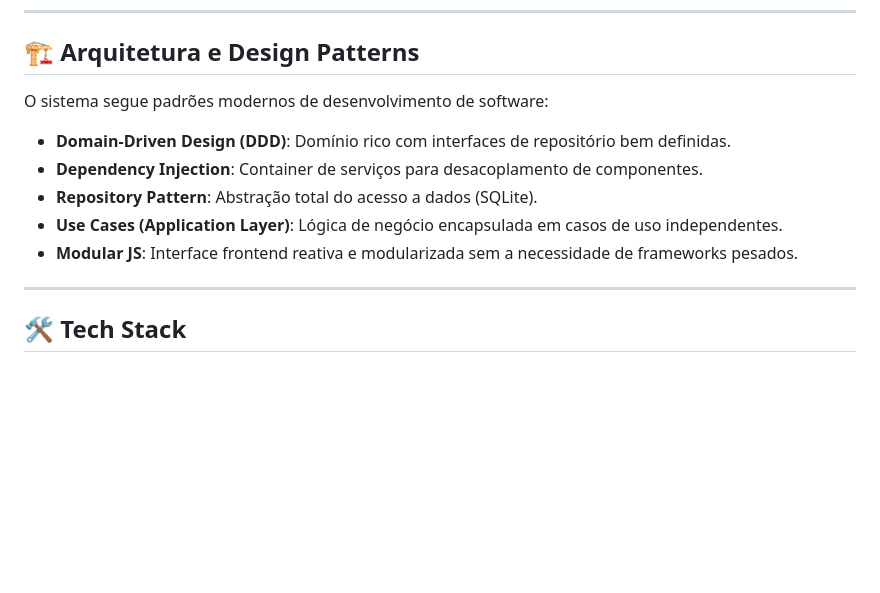
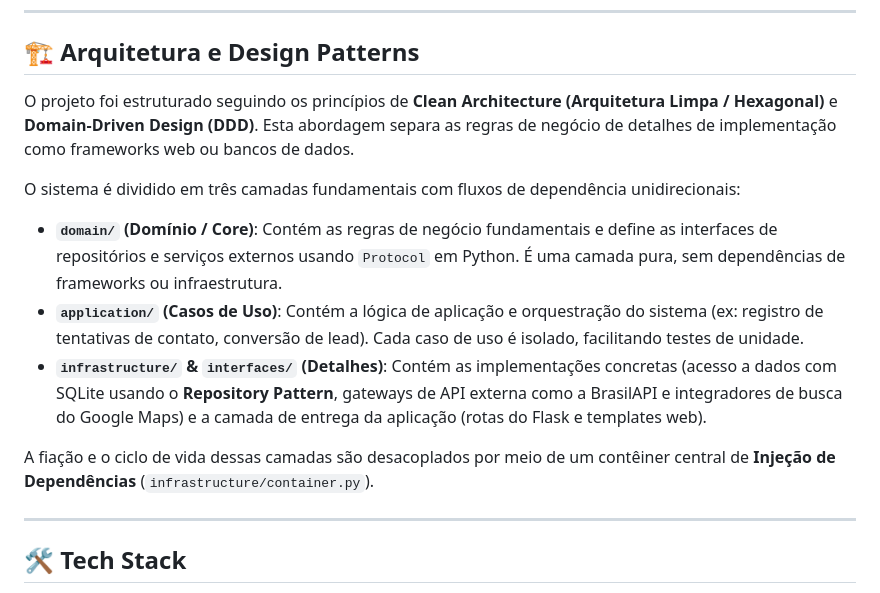
Before and after one commit to rodri-oliveira/prosoect-mult, a Markdown page: README.md, the part around the change. Drawn GitHub-style; blank space fills up the shorter version.

Commit message:
atualizando o README

```diff
--- a/README.md
+++ b/README.md
@@ -24,13 +24,15 @@ Este projeto foi construído com foco em **escalabilidade**, **manutenibilidade*
 
 ## 🏗️ Arquitetura e Design Patterns
 
-O sistema segue padrões modernos de desenvolvimento de software:
+O projeto foi estruturado seguindo os princípios de **Clean Architecture (Arquitetura Limpa / Hexagonal)** e **Domain-Driven Design (DDD)**. Esta abordagem separa as regras de negócio de detalhes de implementação como frameworks web ou bancos de dados.
 
-*   **Domain-Driven Design (DDD)**: Domínio rico com interfaces de repositório bem definidas.
-*   **Dependency Injection**: Container de serviços para desacoplamento de componentes.
-*   **Repository Pattern**: Abstração total do acesso a dados (SQLite).
-*   **Use Cases (Application Layer)**: Lógica de negócio encapsulada em casos de uso independentes.
-*   **Modular JS**: Interface frontend reativa e modularizada sem a necessidade de frameworks pesados.
+O sistema é dividido em três camadas fundamentais com fluxos de dependência unidirecionais:
+
+*   **`domain/` (Domínio / Core)**: Contém as regras de negócio fundamentais e define as interfaces de repositórios e serviços externos usando `Protocol` em Python. É uma camada pura, sem dependências de frameworks ou infraestrutura.
+*   **`application/` (Casos de Uso)**: Contém a lógica de aplicação e orquestração do sistema (ex: registro de tentativas de contato, conversão de lead). Cada caso de uso é isolado, facilitando testes de unidade.
+*   **`infrastructure/` & `interfaces/` (Detalhes)**: Contém as implementações concretas (acesso a dados com SQLite usando o **Repository Pattern**, gateways de API externa como a BrasilAPI e integradores de busca do Google Maps) e a camada de entrega da aplicação (rotas do Flask e templates web).
+
+A fiação e o ciclo de vida dessas camadas são desacoplados por meio de um contêiner central de **Injeção de Dependências** (`infrastructure/container.py`).
 
 ---
 
```
